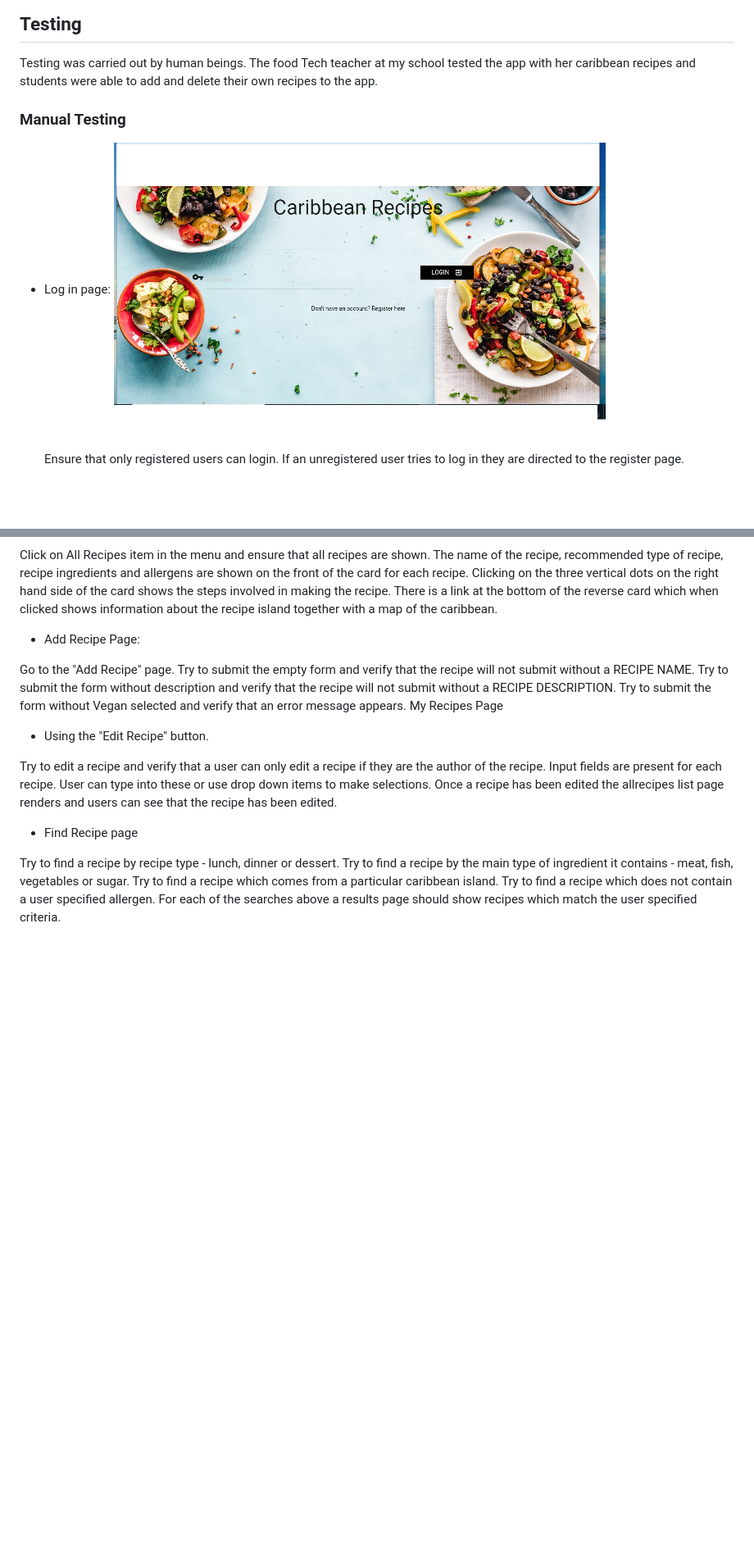
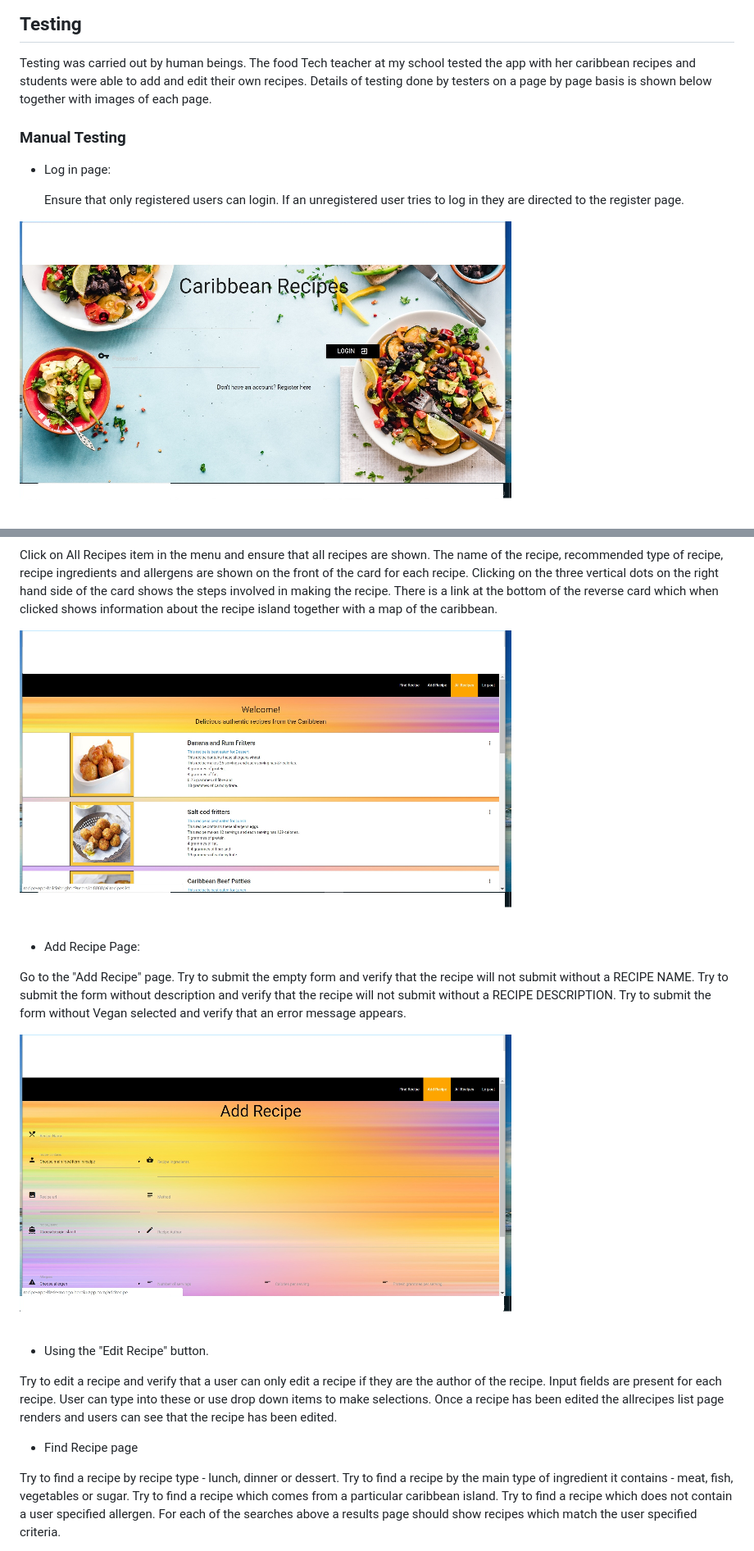
Before and after one commit to debbiect246/recipe-app, a Markdown page: README.md, 2 parts joined by grey strips. Shown: that part at 82% size. Drawn GitHub-style; pictures changed too: static/images/imageofaddrecipepage.jpg (added), static/images/imageofallrecipespage.jpg (added); blank space fills up the shorter version.

Commit message:
images of pages updated

```diff
--- a/README.md
+++ b/README.md
@@ -179,14 +179,17 @@ to amend code in a testing environment in order to enhance the UX and functional
 ## Testing
 
 Testing was carried out by human beings.  The food Tech teacher at my school tested the app with her caribbean recipes and
-students were able to add and delete their own recipes to the app.
+students were able to add and edit their own recipes.  Details of testing done by testers on a page by page basis is shown
+below together with images of each page.
 
 ### Manual Testing
 
 * Log in page:
-![login page](https://github.com/debbiect246/recipe-app/blob/master/static/images/loginpage.jpg)
 
   Ensure that only registered users can login.  If an unregistered user tries to log in they are directed to the
 register page.
 
+![login page](https://github.com/debbiect246/recipe-app/blob/master/static/images/imageofloginpage.jpg)
+
+
 * All recipes list page:
@@ -199,6 +201,8 @@ involved in making the recipe.
 There is a link at the bottom of the reverse card which when clicked shows information about the recipe island
 together with a map of the caribbean.
 
+![Recipe list page](https://github.com/debbiect246/recipe-app/blob/master/static/images/imageofallrecipespage.jpg)
+
 
 * Add Recipe Page:
 
@@ -206,7 +210,9 @@ Go to the "Add Recipe" page.
 Try to submit the empty form and verify that the recipe will not submit without a RECIPE NAME.
 Try to submit the form without description and verify that the recipe will not submit without a RECIPE DESCRIPTION.
 Try to submit the form without Vegan selected and verify that an error message appears.
-My Recipes Page
+
+![Recipe list page](https://github.com/debbiect246/recipe-app/blob/master/static/images/imageofaddrecipepage.jpg)
+
 
 * Using the "Edit Recipe" button.
 
```
Also changed, not shown: other parts of README.md (+0 -1 lines), static/images/allrecipespage.jpg (deleted), static/images/imageofloginpage.jpg (renamed from static/images/loginpage.jpg).
